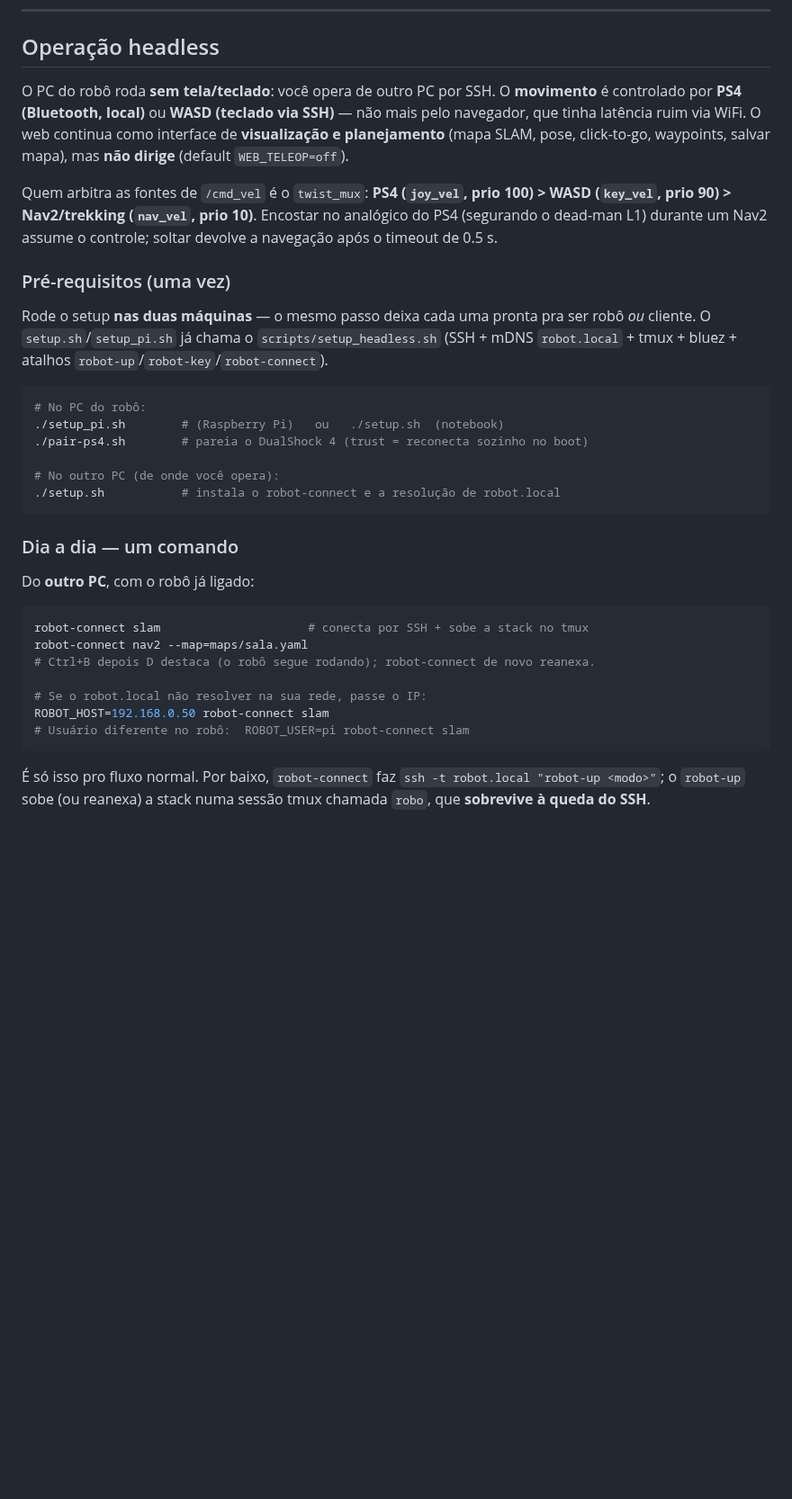
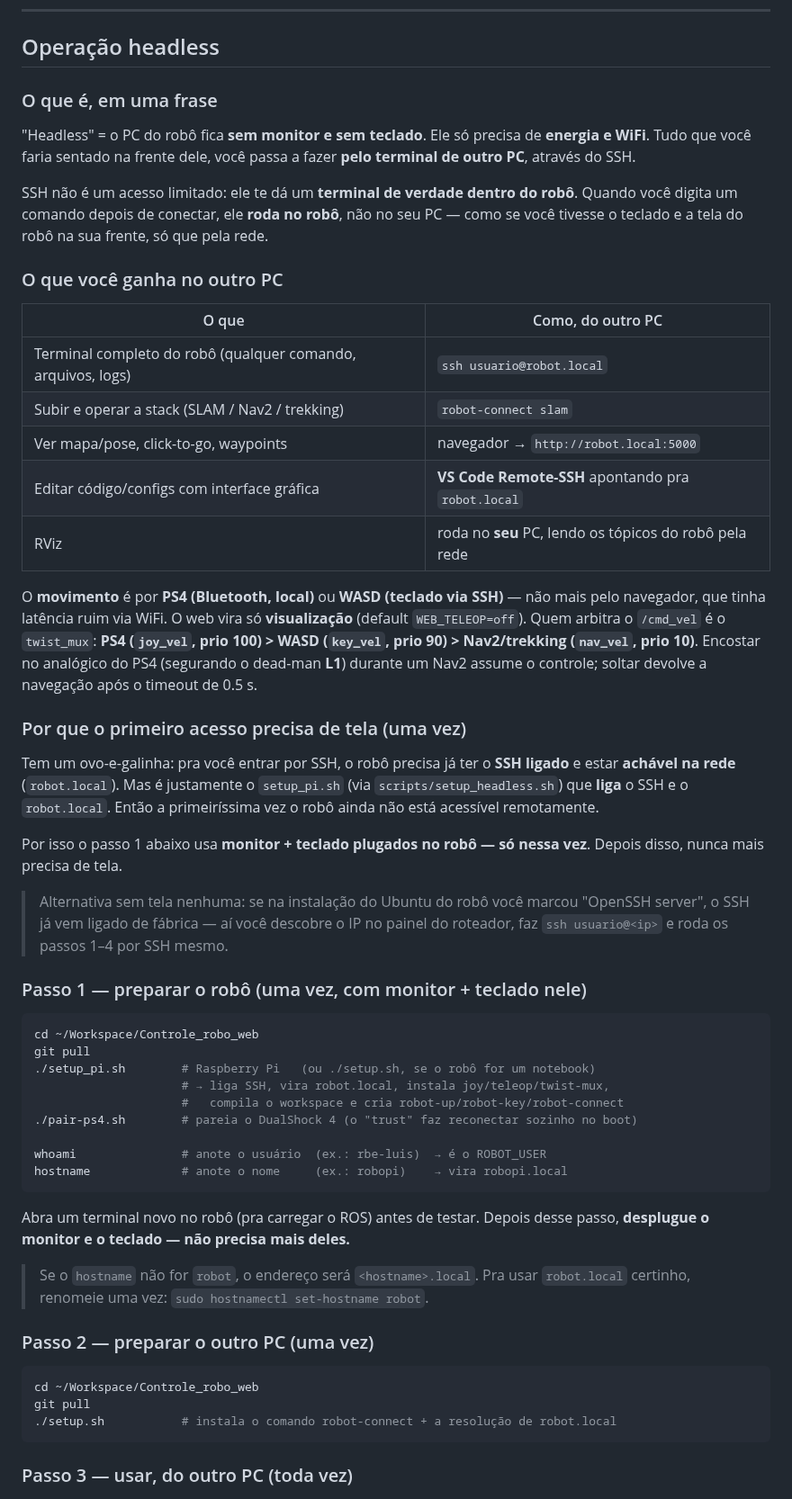
Before and after one commit to LGSantarosa/Controle_robo_web, a Markdown page: README.md, the part around one of its changes. Shown at 90% size. Rendered like a GitHub page; blank space fills up the shorter version.

Commit message:
README: guia headless detalhado (modelo mental + 1o acesso com tela + uso)
Reescreve a seção "Operação headless" no estilo passo-a-passo pra iniciante:
- o que é headless e por que SSH = terminal de verdade no robô;
- tabela do que se ganha no outro PC (terminal, robot-connect, web, VS Code,
  RViz);
- explica o ovo-e-galinha do primeiro acesso e por que ele precisa de
  monitor+teclado uma vez (Opção A), com a alternativa OpenSSH-no-install;
- passos 1 (preparar robô) / 2 (preparar outro PC) / 3 (usar) e ajustes comuns.

````diff
--- a/README.md
+++ b/README.md
@@ -620,47 +620,75 @@ física no robô.
 
 ## Operação headless
 
-O PC do robô roda **sem tela/teclado**: você opera de outro PC por SSH. O
-**movimento** é controlado por **PS4 (Bluetooth, local)** ou **WASD (teclado via
-SSH)** — não mais pelo navegador, que tinha latência ruim via WiFi. O web continua
-como interface de **visualização e planejamento** (mapa SLAM, pose, click-to-go,
-waypoints, salvar mapa), mas **não dirige** (default `WEB_TELEOP=off`).
+### O que é, em uma frase
 
-Quem arbitra as fontes de `/cmd_vel` é o `twist_mux`: **PS4 (`joy_vel`, prio 100) >
-WASD (`key_vel`, prio 90) > Nav2/trekking (`nav_vel`, prio 10)**. Encostar no
-analógico do PS4 (segurando o dead-man L1) durante um Nav2 assume o controle;
-soltar devolve a navegação após o timeout de 0.5 s.
+"Headless" = o PC do robô fica **sem monitor e sem teclado**. Ele só precisa de
+**energia e WiFi**. Tudo que você faria sentado na frente dele, você passa a fazer
+**pelo terminal de outro PC**, através do SSH.
 
-### Pré-requisitos (uma vez)
+SSH não é um acesso limitado: ele te dá um **terminal de verdade dentro do robô**.
+Quando você digita um comando depois de conectar, ele **roda no robô**, não no seu
+PC — como se você tivesse o teclado e a tela do robô na sua frente, só que pela rede.
 
-Rode o setup **nas duas máquinas** — o mesmo passo deixa cada uma pronta pra ser
-robô *ou* cliente. O `setup.sh`/`setup_pi.sh` já chama o `scripts/setup_headless.sh`
-(SSH + mDNS `robot.local` + tmux + bluez + atalhos `robot-up`/`robot-key`/`robot-connect`).
+### O que você ganha no outro PC
+
+| O que | Como, do outro PC |
+|-------|-------------------|
+| Terminal completo do robô (qualquer comando, arquivos, logs) | `ssh usuario@robot.local` |
+| Subir e operar a stack (SLAM / Nav2 / trekking) | `robot-connect slam` |
+| Ver mapa/pose, click-to-go, waypoints | navegador → `http://robot.local:5000` |
+| Editar código/configs com interface gráfica | **VS Code Remote-SSH** apontando pra `robot.local` |
+| RViz | roda no **seu** PC, lendo os tópicos do robô pela rede |
+
+O **movimento** é por **PS4 (Bluetooth, local)** ou **WASD (teclado via SSH)** — não
+mais pelo navegador, que tinha latência ruim via WiFi. O web vira só
+**visualização** (default `WEB_TELEOP=off`). Quem arbitra o `/cmd_vel` é o
+`twist_mux`: **PS4 (`joy_vel`, prio 100) > WASD (`key_vel`, prio 90) >
+Nav2/trekking (`nav_vel`, prio 10)**. Encostar no analógico do PS4 (segurando o
+dead-man **L1**) durante um Nav2 assume o controle; soltar devolve a navegação após
+o timeout de 0.5 s.
+
+### Por que o primeiro acesso precisa de tela (uma vez)
+
+Tem um ovo-e-galinha: pra você entrar por SSH, o robô precisa já ter o **SSH ligado**
+e estar **achável na rede** (`robot.local`). Mas é justamente o `setup_pi.sh` (via
+`scripts/setup_headless.sh`) que **liga** o SSH e o `robot.local`. Então a
+primeiríssima vez o robô ainda não está acessível remotamente.
+
+Por isso o passo 1 abaixo usa **monitor + teclado plugados no robô — só nessa vez**.
+Depois disso, nunca mais precisa de tela.
+
+> Alternativa sem tela nenhuma: se na instalação do Ubuntu do robô você marcou
+> "OpenSSH server", o SSH já vem ligado de fábrica — aí você descobre o IP no painel
+> do roteador, faz `ssh usuario@<ip>` e roda os passos 1–4 por SSH mesmo.
+
+### Passo 1 — preparar o robô (uma vez, com monitor + teclado nele)
 
 ```bash
-# No PC do robô:
-./setup_pi.sh        # (Raspberry Pi)   ou   ./setup.sh  (notebook)
-./pair-ps4.sh        # pareia o DualShock 4 (trust = reconecta sozinho no boot)
+cd ~/Workspace/Controle_robo_web
+git pull
+./setup_pi.sh        # Raspberry Pi   (ou ./setup.sh, se o robô for um notebook)
+                     # → liga SSH, vira robot.local, instala joy/teleop/twist-mux,
+                     #   compila o workspace e cria robot-up/robot-key/robot-connect
+./pair-ps4.sh        # pareia o DualShock 4 (o "trust" faz reconectar sozinho no boot)
 
-# No outro PC (de onde você opera):
-./setup.sh           # instala o robot-connect e a resolução de robot.local
+whoami               # anote o usuário  (ex.: rbe-luis)  → é o ROBOT_USER
+hostname             # anote o nome     (ex.: robopi)    → vira robopi.local
 ```
 
-### Dia a dia — um comando
+Abra um terminal novo no robô (pra carregar o ROS) antes de testar. Depois desse
+passo, **desplugue o monitor e o teclado — não precisa mais deles.**
 
-Do **outro PC**, com o robô já ligado:
+> Se o `hostname` não for `robot`, o endereço será `<hostname>.local`. Pra usar
+> `robot.local` certinho, renomeie uma vez: `sudo hostnamectl set-hostname robot`.
+
+### Passo 2 — preparar o outro PC (uma vez)
 
 ```bash
-robot-connect slam                     # conecta por SSH + sobe a stack no tmux
-robot-connect nav2 --map=maps/sala.yaml
-# Ctrl+B depois D destaca (o robô segue rodando); robot-connect de novo reanexa.
-
-# Se o robot.local não resolver na sua rede, passe o IP:
-ROBOT_HOST=192.168.0.50 robot-connect slam
-# Usuário diferente no robô:  ROBOT_USER=pi robot-connect slam
+cd ~/Workspace/Controle_robo_web
+git pull
+./setup.sh           # instala o comando robot-connect + a resolução de robot.local
 ```
 
-É só isso pro fluxo normal. Por baixo, `robot-connect` faz
-`ssh -t robot.local "robot-up <modo>"`; o `robot-up` sobe (ou reanexa) a stack
-numa sessão tmux chamada `robo`, que **sobrevive à queda do SSH**.
+### Passo 3 — usar, do outro PC (toda vez)
 
````
Also changed, not shown: other parts of README.md (+30 -11 lines).
